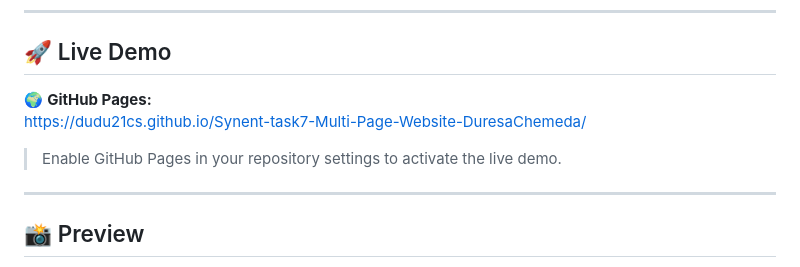
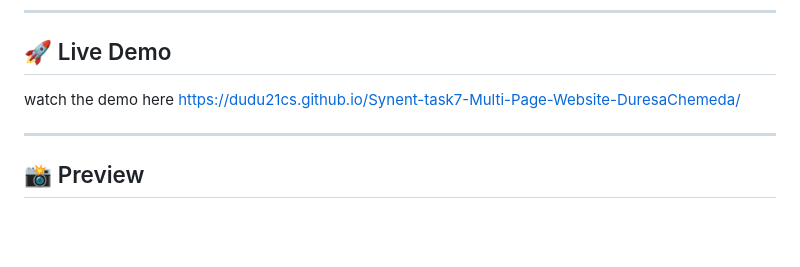
Before and after one commit to DuDu21cs/Synent-task7-Multi-Page-Website-DuresaChemeda, a Markdown page: README.md, the part around the change. Drawn GitHub-style; blank space fills up the shorter version.

Commit message:
Revise live demo section in README
Updated live demo link and instructions in README.

```diff
--- a/README.md
+++ b/README.md
@@ -8,10 +8,10 @@ The website demonstrates best practices in front-end development, including resp
 
 ## 🚀 Live Demo
 
-🌍 **GitHub Pages:**
-https://dudu21cs.github.io/Synent-task7-Multi-Page-Website-DuresaChemeda/
+watch the demo here
+ https://dudu21cs.github.io/Synent-task7-Multi-Page-Website-DuresaChemeda/
 
-> Enable GitHub Pages in your repository settings to activate the live demo.
+
 
 ---
 
```
